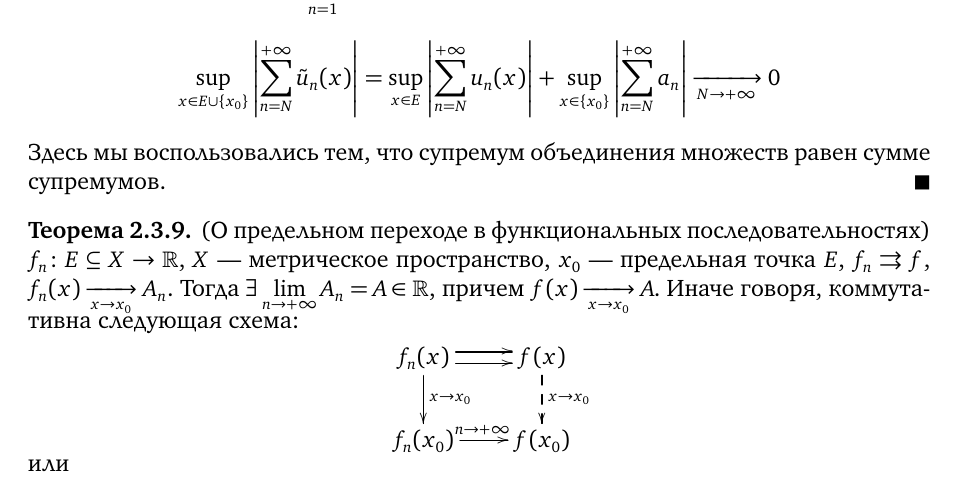
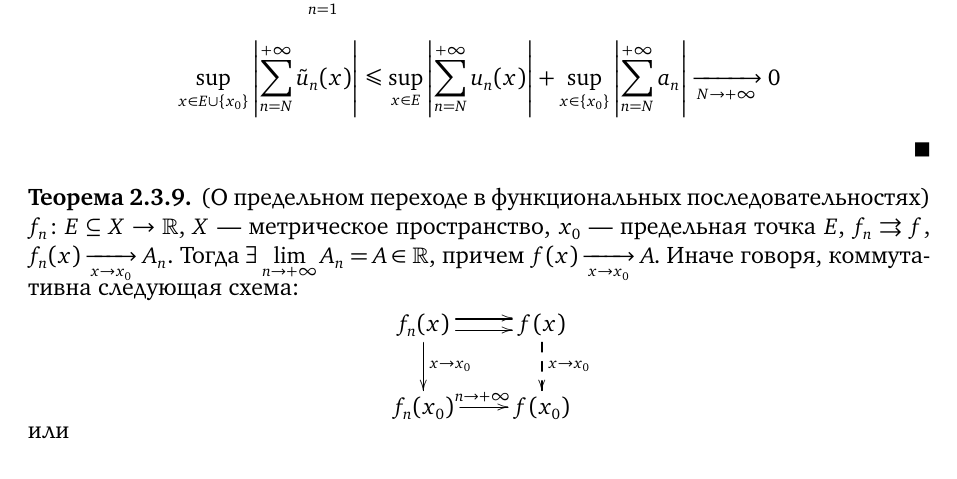
Before and after one commit to dzhiblavi/calculus, a LaTeX book (mathan-III/source.tex, which reads mathan-III/section_4.tex): part of page 27 of 27, cut so that both start at the same text. The pictures show the PDF file mathan-III/source.pdf that the author committed with the source.

Commit message:
auto load

```diff
--- a/mathan-III/section_4.tex
+++ b/mathan-III/section_4.tex
@@ -536,12 +536,10 @@ $
     1}^{+\infty}{\tilde{u}_n(x)} \rcon \tilde{S}(x)$ на $E \cup \{x_0\}$.
 \[
     \sup_{x \in E \cup \{x_0\}}{\left|\sum_{n =
-    N}^{+\infty}{\tilde{u}_n(x)}\right|} = \sup_{x \in E}{\left| \sum_{n =
-    N}^{+\infty}{u_n(x)} \right|} + \sup_{x \in \{x_0\}}{\left| \sum_{n =
-    N}^{+\infty}{a_n} \right|} \xrightarrow[N \to +\infty]{} 0
+    N}^{+\infty}{\tilde{u}_n(x)}\right|} \leqslant \sup_{x \in E}{\left|
+    \sum_{n = N}^{+\infty}{u_n(x)} \right|} + \sup_{x \in \{x_0\}}{\left|
+    \sum_{n = N}^{+\infty}{a_n} \right|} \xrightarrow[N \to +\infty]{} 0
 \]
-    Здесь мы воспользовались тем, что супремум объединения множеств равен сумме
-    супремумов.
 \end{proof}
 
 \begin{theorem}(О предельном переходе в функциональных последовательностях)
```
Also changed, not shown: mathan-III/source.pdf, mathan-III/section_4.tex (6 more changed lines).
